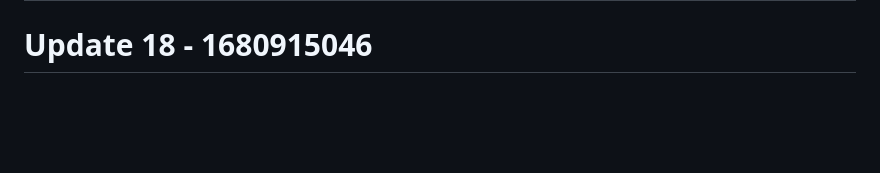
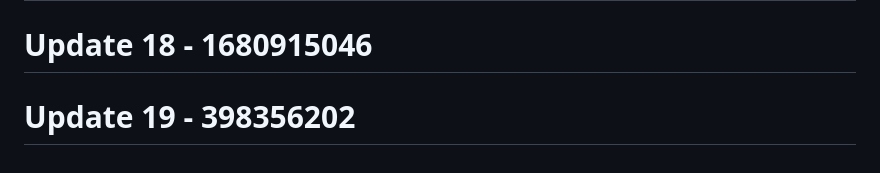
Before and after one commit to RootBugs/TEMP_BYPASS, a Markdown page: README.md, the part around the change. GitHub-like rendering; blank space fills up the shorter version.

```diff
--- a/README.md
+++ b/README.md
@@ -539,3 +539,5 @@ This tool is provided **for authorized security testing and educational purposes
 # Update 17 - 1356100727
 
 # Update 18 - 1680915046
+
+# Update 19 - 398356202
```
